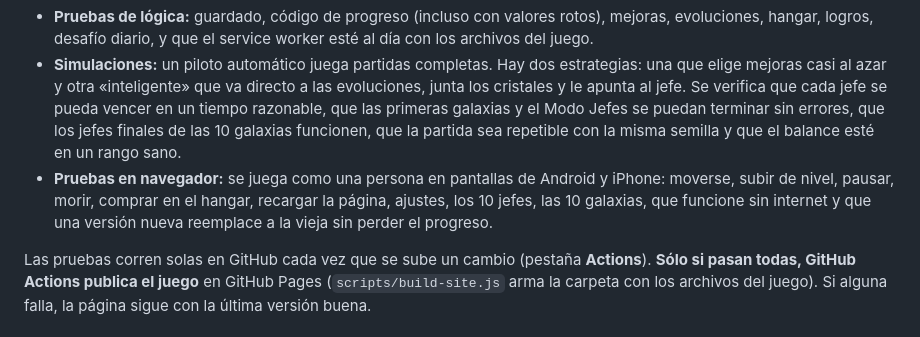
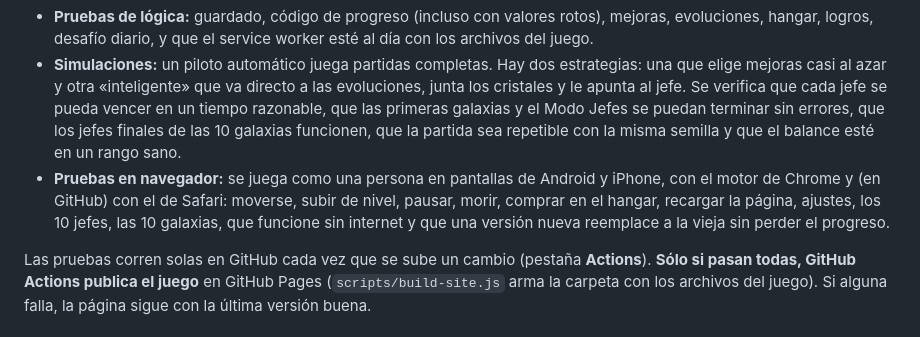
Before and after one commit to darkhyper93-jpg/chatarra-estelar, a Markdown page: README.md, the part around the change. GitHub-like rendering.

Commit message:
Contar en el README que también se prueba con Safari
Co-Authored-By: Claude Opus 5.5 <noreply@anthropic.com>
Claude-Session: https://claude.ai/code/session_014KomA728KYGKrGBxTUX3Cg

```diff
--- a/README.md
+++ b/README.md
@@ -138,7 +138,7 @@ npm run test:e2e     # pruebas en un navegador con tamaño de celular (Playwrigh
 
 - **Pruebas de lógica:** guardado, código de progreso (incluso con valores rotos), mejoras, evoluciones, hangar, logros, desafío diario, y que el service worker esté al día con los archivos del juego.
 - **Simulaciones:** un piloto automático juega partidas completas. Hay dos estrategias: una que elige mejoras casi al azar y otra «inteligente» que va directo a las evoluciones, junta los cristales y le apunta al jefe. Se verifica que cada jefe se pueda vencer en un tiempo razonable, que las primeras galaxias y el Modo Jefes se puedan terminar sin errores, que los jefes finales de las 10 galaxias funcionen, que la partida sea repetible con la misma semilla y que el balance esté en un rango sano.
-- **Pruebas en navegador:** se juega como una persona en pantallas de Android y iPhone: moverse, subir de nivel, pausar, morir, comprar en el hangar, recargar la página, ajustes, los 10 jefes, las 10 galaxias, que funcione sin internet y que una versión nueva reemplace a la vieja sin perder el progreso.
+- **Pruebas en navegador:** se juega como una persona en pantallas de Android y iPhone, con el motor de Chrome y (en GitHub) con el de Safari: moverse, subir de nivel, pausar, morir, comprar en el hangar, recargar la página, ajustes, los 10 jefes, las 10 galaxias, que funcione sin internet y que una versión nueva reemplace a la vieja sin perder el progreso.
 
 Las pruebas corren solas en GitHub cada vez que se sube un cambio (pestaña **Actions**). **Sólo si pasan todas, GitHub Actions publica el juego** en GitHub Pages (`scripts/build-site.js` arma la carpeta con los archivos del juego). Si alguna falla, la página sigue con la última versión buena.
 
```
